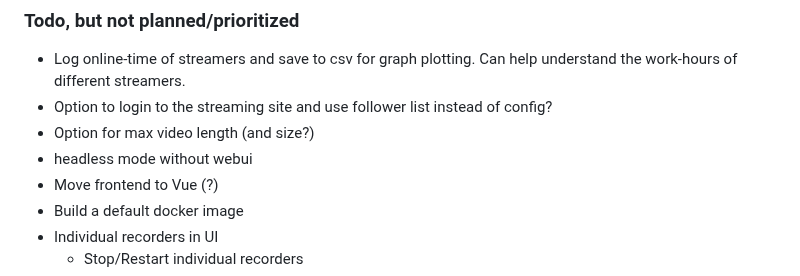
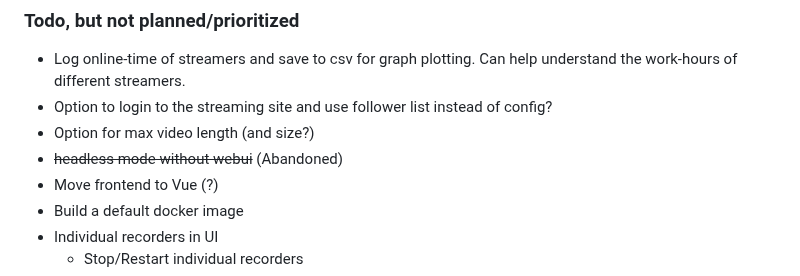
Before and after one commit to tekanoma/GoStreamRecord, a Markdown page: README.md, the part around the change. Rendered like a GitHub page.

```diff
--- a/README.md
+++ b/README.md
@@ -90,7 +90,7 @@ This is un-tested on Windows and Mac, but golang is cross-compatible which means
 - Log online-time of streamers and save to csv for graph plotting. Can help understand the work-hours of different streamers.
 - Option to login to the streaming site and use follower list instead of config?
 - Option for max video length (and size?)
-- headless mode without webui
+- ~~headless mode without webui~~ (Abandoned)
 - Move frontend to Vue (?)
 - Build a default docker image
 - Individual recorders in UI
```
